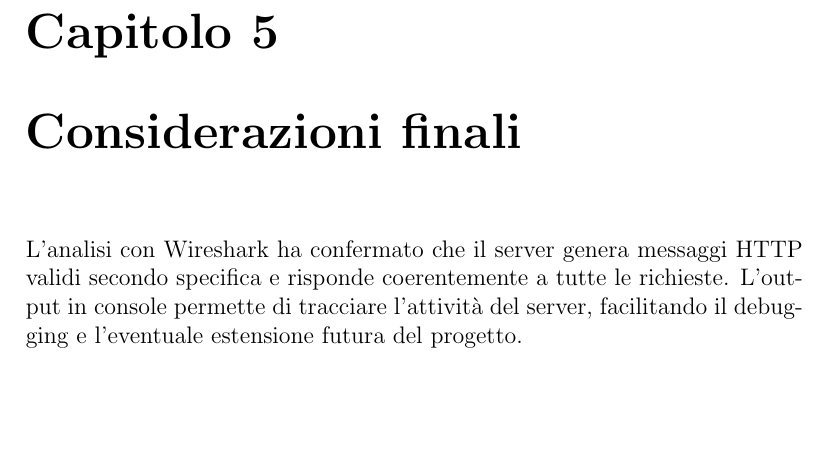
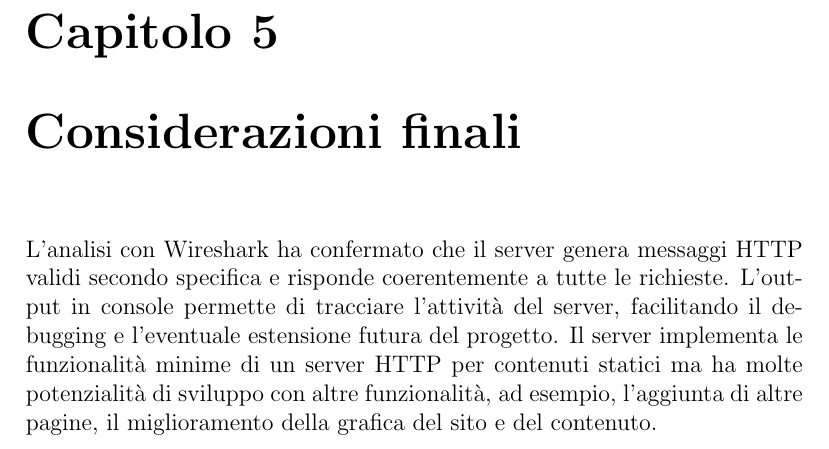
Before and after one commit to GiovanniRava/progettoProgrammazioneReti, a LaTeX document (relazione/relazione.tex): part of page 14 of 14, cut so that both start at the same text, the shorter picture padded with empty space. Compiled offline with pdfLaTeX.

Commit message:
wrote final conclusion

```diff
--- a/relazione/relazione.tex
+++ b/relazione/relazione.tex
@@ -258,6 +258,10 @@ Questo log mostra:
 
 \chapter{Considerazioni finali }
 
-L’analisi con Wireshark ha confermato che il server genera messaggi HTTP validi secondo specifica e risponde coerentemente a tutte le richieste. L’output in console permette di tracciare l’attività del server, facilitando il debugging e l’eventuale estensione futura del progetto.
+L’analisi con Wireshark ha confermato che il server genera messaggi HTTP validi secondo specifica e risponde coerentemente a tutte le
+richieste. L’output in console permette di tracciare l’attività del server, facilitando il debugging e l’eventuale estensione futura del
+progetto.
+Il server implementa le funzionalità minime di un server HTTP per contenuti statici ma ha molte potenzialità di sviluppo con altre funzionalità,
+ad esempio, l'aggiunta di altre pagine, il miglioramento della grafica del sito e del contenuto.
 
 \end{document}
```
Also changed, not shown: relazione/relazione.pdf, 2 other files.
